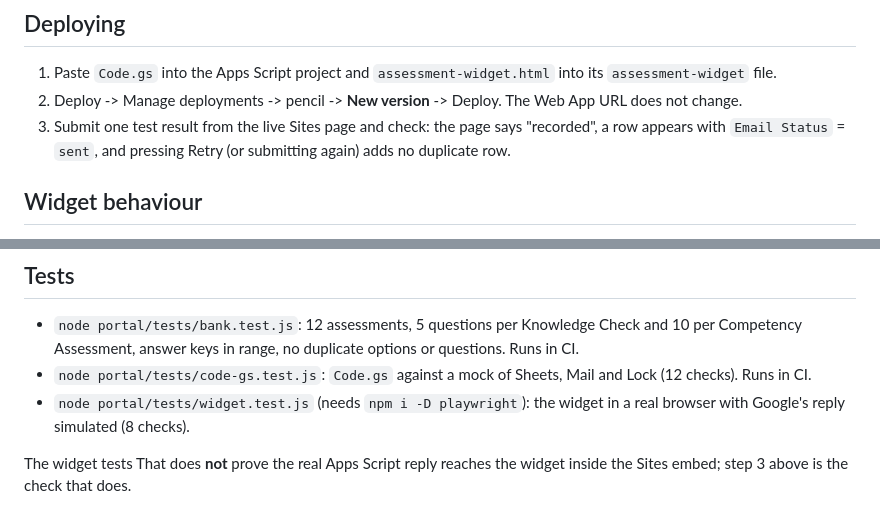
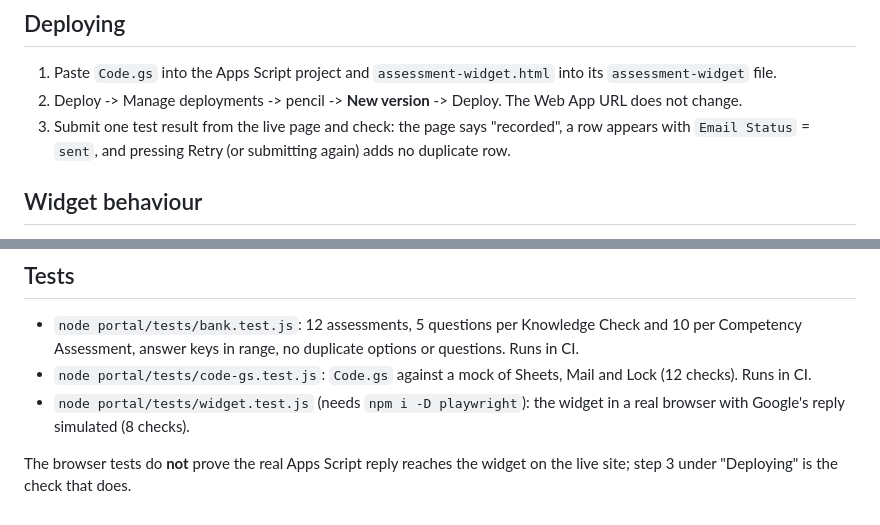
Before and after one commit to alexAAH1202/WBSC, a Markdown page: portal/README.md, 2 parts joined by grey strips. Drawn GitHub-style.

Commit message:
portal/README: fix garbled test note
Co-Authored-By: Claude Sonnet 5.5 <noreply@anthropic.com>
Claude-Session: https://claude.ai/code/session_016x1qM13e7oNtfexvtdbmrV

```diff
--- a/portal/README.md
+++ b/portal/README.md
@@ -26,7 +26,7 @@ Only the **save step** was rebuilt; the questions and page layout are as supplie
 ## Deploying
 1. Paste `Code.gs` into the Apps Script project and `assessment-widget.html` into its `assessment-widget` file.
 2. Deploy -> Manage deployments -> pencil -> **New version** -> Deploy. The Web App URL does not change.
-3. Submit one test result from the live Sites page and check: the page says "recorded", a row appears with
+3. Submit one test result from the live page and check: the page says "recorded", a row appears with
    `Email Status` = `sent`, and pressing Retry (or submitting again) adds no duplicate row.
 
 ## Widget behaviour
@@ -40,5 +40,5 @@ Only the **save step** was rebuilt; the questions and page layout are as supplie
 - `node portal/tests/code-gs.test.js`: `Code.gs` against a mock of Sheets, Mail and Lock (12 checks). Runs in CI.
 - `node portal/tests/widget.test.js` (needs `npm i -D playwright`): the widget in a real browser with Google's reply simulated (8 checks).
 
-The widget tests That does **not** prove the real
-Apps Script reply reaches the widget inside the Sites embed; step 3 above is the check that does.
+The browser tests do **not** prove the real Apps Script reply reaches the widget on the live site;
+step 3 under "Deploying" is the check that does.
```
